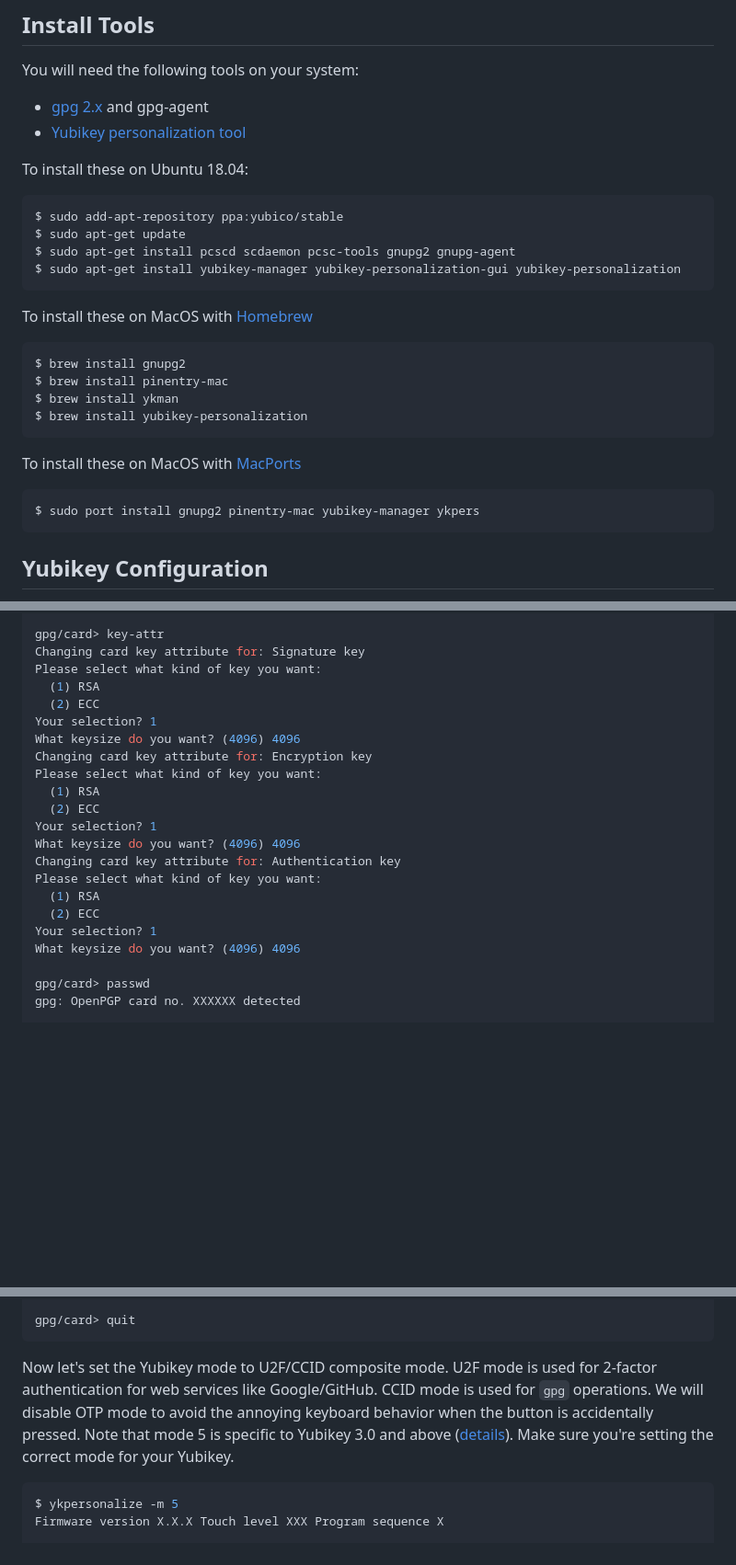
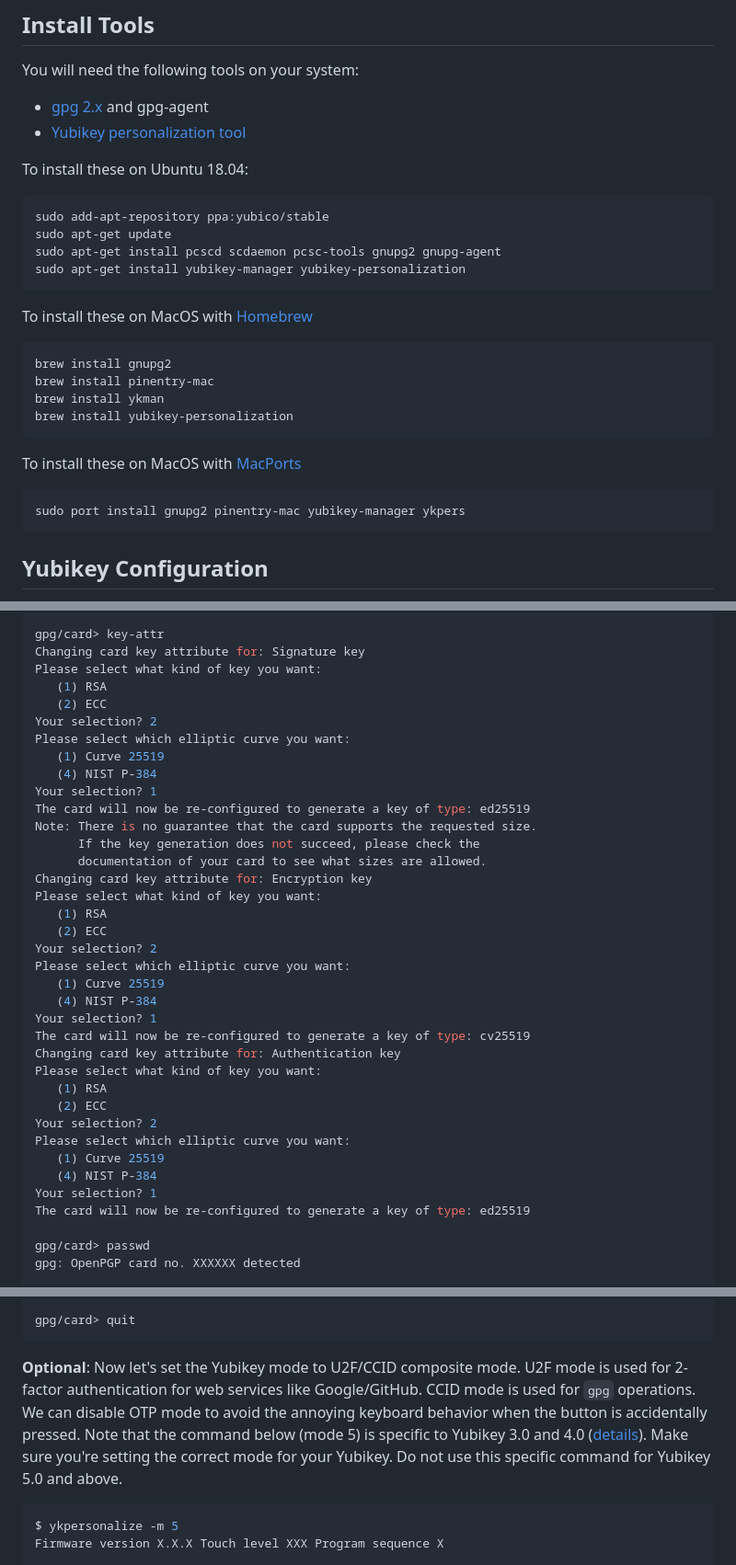
Before and after one commit to ryscheng/www.raymondcheng.net, a Markdown page: docusaurus/posts/2018-11-25-git-yubikey.md, 3 parts joined by grey strips. Shown: that part at 92% size. GitHub-like rendering; blank space fills up the shorter version.

````diff
--- a/docusaurus/posts/2018-11-25-git-yubikey.md
+++ b/docusaurus/posts/2018-11-25-git-yubikey.md
@@ -49,23 +49,23 @@ You will need the following tools on your system:
 
 To install these on Ubuntu 18.04:
 ```bash
-$ sudo add-apt-repository ppa:yubico/stable
-$ sudo apt-get update
-$ sudo apt-get install pcscd scdaemon pcsc-tools gnupg2 gnupg-agent
-$ sudo apt-get install yubikey-manager yubikey-personalization-gui yubikey-personalization
+sudo add-apt-repository ppa:yubico/stable
+sudo apt-get update
+sudo apt-get install pcscd scdaemon pcsc-tools gnupg2 gnupg-agent
+sudo apt-get install yubikey-manager yubikey-personalization
 ```
 
 To install these on MacOS with [Homebrew](https://brew.sh/)
 ```bash
-$ brew install gnupg2
-$ brew install pinentry-mac
-$ brew install ykman
-$ brew install yubikey-personalization
+brew install gnupg2
+brew install pinentry-mac
+brew install ykman
+brew install yubikey-personalization
 ```
 
 To install these on MacOS with [MacPorts](https://www.macports.org/)
 ```bash
-$ sudo port install gnupg2 pinentry-mac yubikey-manager ykpers
+sudo port install gnupg2 pinentry-mac yubikey-manager ykpers
 ```
 
 ## Yubikey Configuration
@@ -114,22 +114,37 @@ Admin commands are allowed
 gpg/card> key-attr
 Changing card key attribute for: Signature key
 Please select what kind of key you want:
-  (1) RSA
-  (2) ECC
+   (1) RSA
+   (2) ECC
+Your selection? 2
+Please select which elliptic curve you want:
+   (1) Curve 25519
+   (4) NIST P-384
 Your selection? 1
-What keysize do you want? (4096) 4096
+The card will now be re-configured to generate a key of type: ed25519
+Note: There is no guarantee that the card supports the requested size.
+      If the key generation does not succeed, please check the
+      documentation of your card to see what sizes are allowed.
 Changing card key attribute for: Encryption key
 Please select what kind of key you want:
-  (1) RSA
-  (2) ECC
+   (1) RSA
+   (2) ECC
+Your selection? 2
+Please select which elliptic curve you want:
+   (1) Curve 25519
+   (4) NIST P-384
 Your selection? 1
-What keysize do you want? (4096) 4096
+The card will now be re-configured to generate a key of type: cv25519
 Changing card key attribute for: Authentication key
 Please select what kind of key you want:
-  (1) RSA
-  (2) ECC
+   (1) RSA
+   (2) ECC
+Your selection? 2
+Please select which elliptic curve you want:
+   (1) Curve 25519
+   (4) NIST P-384
 Your selection? 1
-What keysize do you want? (4096) 4096
+The card will now be re-configured to generate a key of type: ed25519
 
 gpg/card> passwd
 gpg: OpenPGP card no. XXXXXX detected
@@ -151,13 +166,13 @@ Your selection? q
 gpg/card> quit
 ```
 
-Now let's set the Yubikey mode to U2F/CCID composite mode.
+**Optional**: Now let's set the Yubikey mode to U2F/CCID composite mode.
 U2F mode is used for 2-factor authentication for web services like Google/GitHub.
 CCID mode is used for `gpg` operations.
-We will disable OTP mode to avoid the annoying keyboard behavior when the button is accidentally pressed.
-Note that mode 5 is specific to Yubikey 3.0 and above
+We can disable OTP mode to avoid the annoying keyboard behavior when the button is accidentally pressed.
+Note that the command below (mode 5) is specific to Yubikey 3.0 and 4.0
 ([details](https://developers.yubico.com/yubikey-personalization/Manuals/ykpersonalize.1.html)).
-Make sure you're setting the correct mode for your Yubikey.
+Make sure you're setting the correct mode for your Yubikey. Do not use this specific command for Yubikey 5.0 and above.
 
 ```bash
 $ ykpersonalize -m 5
````
Also changed, not shown: other parts of docusaurus/posts/2018-11-25-git-yubikey.md (+12 -12 lines).
